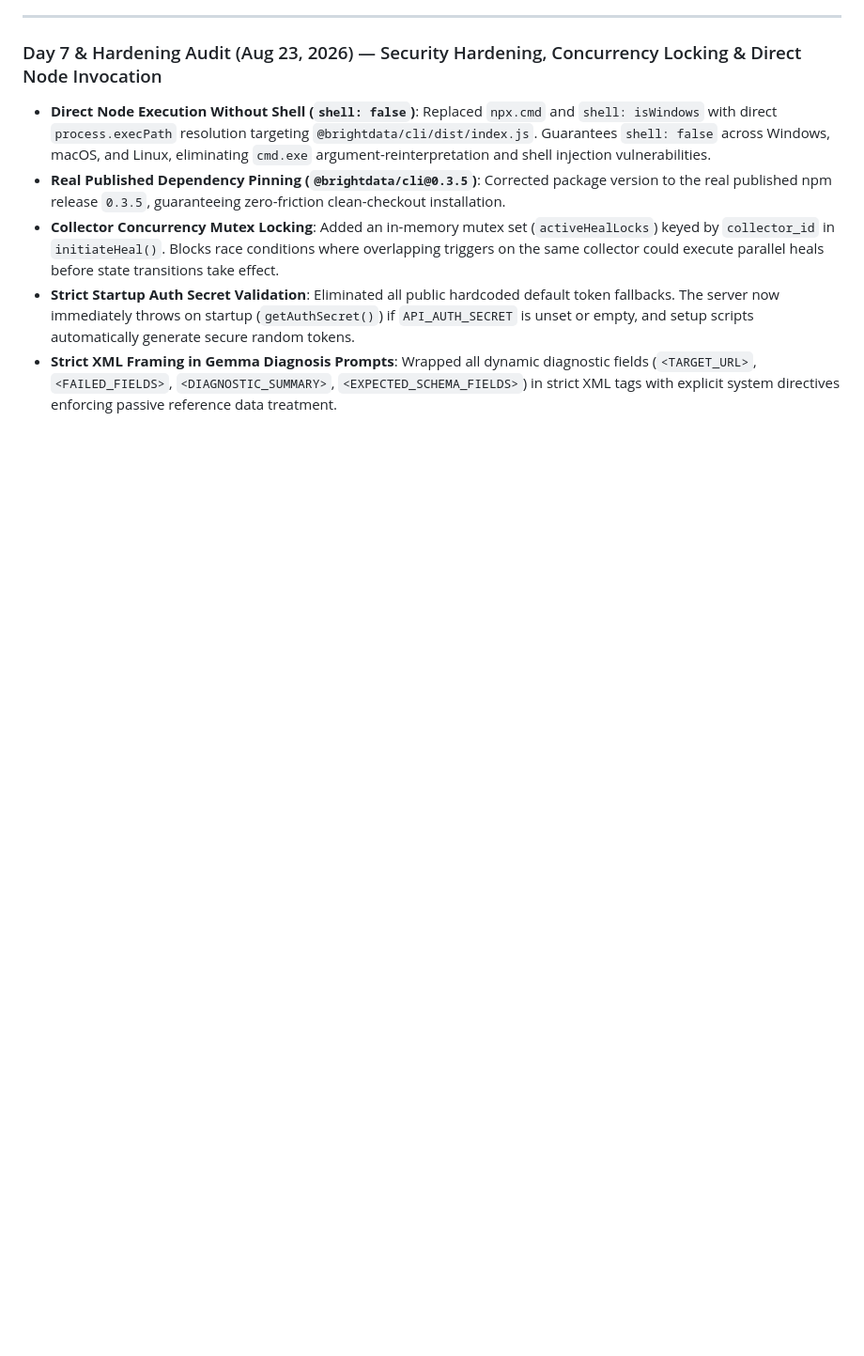
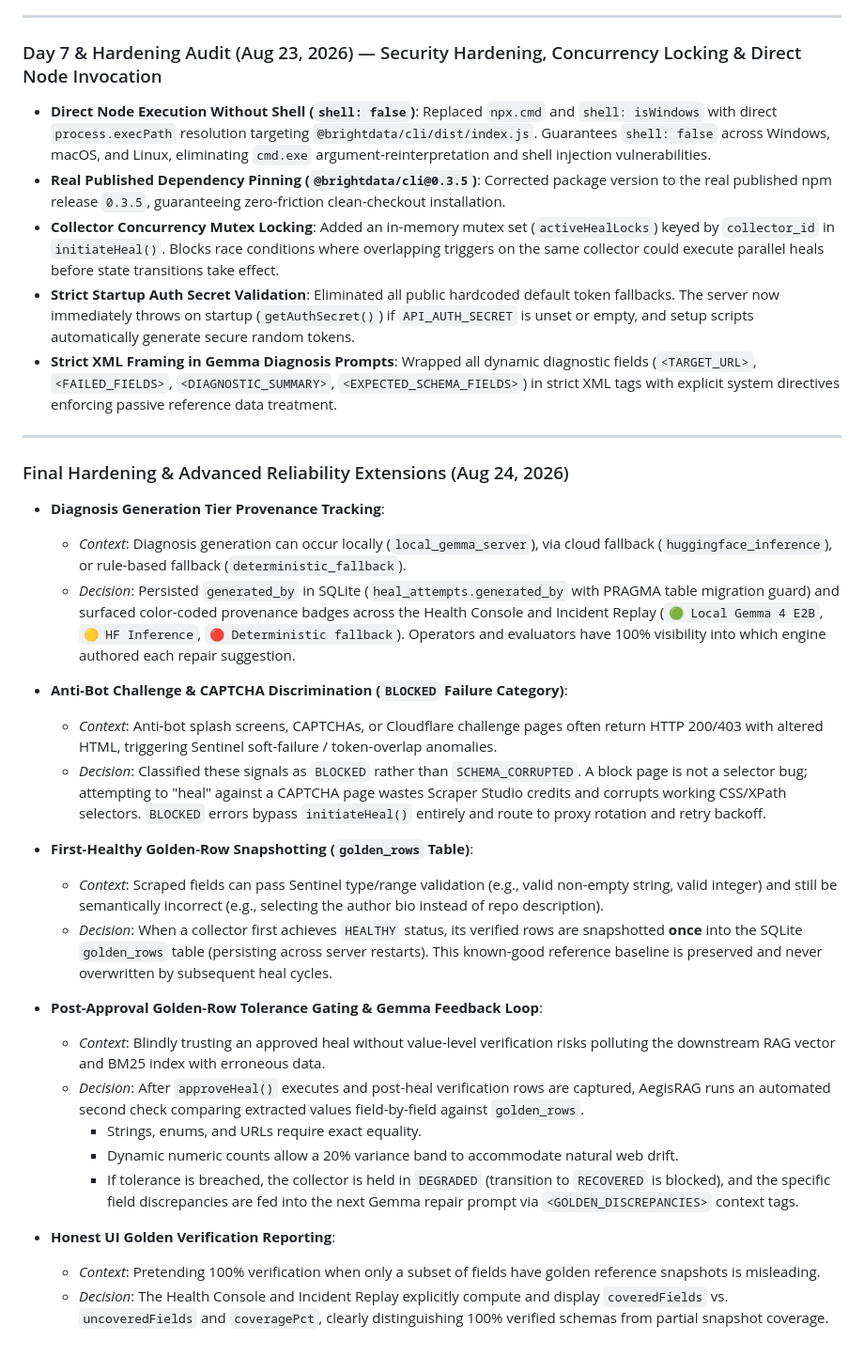
Before and after one commit to adityayawalkar-personal/AegisRAG, a Markdown page: DECISIONS.md, the part around the change. Shown at 94% size. GitHub-like rendering; blank space fills up the shorter version.

Commit message:
docs: record final architectural decisions on golden verification, anti-bot discrimination, and diagnosis provenance

```diff
--- a/DECISIONS.md
+++ b/DECISIONS.md
@@ -67,3 +67,30 @@ This document records the rationale behind core design and architecture decision
 - **Collector Concurrency Mutex Locking**: Added an in-memory mutex set (`activeHealLocks`) keyed by `collector_id` in `initiateHeal()`. Blocks race conditions where overlapping triggers on the same collector could execute parallel heals before state transitions take effect.
 - **Strict Startup Auth Secret Validation**: Eliminated all public hardcoded default token fallbacks. The server now immediately throws on startup (`getAuthSecret()`) if `API_AUTH_SECRET` is unset or empty, and setup scripts automatically generate secure random tokens.
 - **Strict XML Framing in Gemma Diagnosis Prompts**: Wrapped all dynamic diagnostic fields (`<TARGET_URL>`, `<FAILED_FIELDS>`, `<DIAGNOSTIC_SUMMARY>`, `<EXPECTED_SCHEMA_FIELDS>`) in strict XML tags with explicit system directives enforcing passive reference data treatment.
+
+---
+
+### Final Hardening & Advanced Reliability Extensions (Aug 24, 2026)
+
+- **Diagnosis Generation Tier Provenance Tracking**:
+  - *Context*: Diagnosis generation can occur locally (`local_gemma_server`), via cloud fallback (`huggingface_inference`), or rule-based fallback (`deterministic_fallback`).
+  - *Decision*: Persisted `generated_by` in SQLite (`heal_attempts.generated_by` with PRAGMA table migration guard) and surfaced color-coded provenance badges across the Health Console and Incident Replay (`🟢 Local Gemma 4 E2B`, `🟡 HF Inference`, `🔴 Deterministic fallback`). Operators and evaluators have 100% visibility into which engine authored each repair suggestion.
+
+- **Anti-Bot Challenge & CAPTCHA Discrimination (`BLOCKED` Failure Category)**:
+  - *Context*: Anti-bot splash screens, CAPTCHAs, or Cloudflare challenge pages often return HTTP 200/403 with altered HTML, triggering Sentinel soft-failure / token-overlap anomalies.
+  - *Decision*: Classified these signals as `BLOCKED` rather than `SCHEMA_CORRUPTED`. A block page is not a selector bug; attempting to "heal" against a CAPTCHA page wastes Scraper Studio credits and corrupts working CSS/XPath selectors. `BLOCKED` errors bypass `initiateHeal()` entirely and route to proxy rotation and retry backoff.
+
+- **First-Healthy Golden-Row Snapshotting (`golden_rows` Table)**:
+  - *Context*: Scraped fields can pass Sentinel type/range validation (e.g., valid non-empty string, valid integer) and still be semantically incorrect (e.g., selecting the author bio instead of repo description).
+  - *Decision*: When a collector first achieves `HEALTHY` status, its verified rows are snapshotted **once** into the SQLite `golden_rows` table (persisting across server restarts). This known-good reference baseline is preserved and never overwritten by subsequent heal cycles.
+
+- **Post-Approval Golden-Row Tolerance Gating & Gemma Feedback Loop**:
+  - *Context*: Blindly trusting an approved heal without value-level verification risks polluting the downstream RAG vector and BM25 index with erroneous data.
+  - *Decision*: After `approveHeal()` executes and post-heal verification rows are captured, AegisRAG runs an automated second check comparing extracted values field-by-field against `golden_rows`.
+    - Strings, enums, and URLs require exact equality.
+    - Dynamic numeric counts allow a 20% variance band to accommodate natural web drift.
+    - If tolerance is breached, the collector is held in `DEGRADED` (transition to `RECOVERED` is blocked), and the specific field discrepancies are fed into the next Gemma repair prompt via `<GOLDEN_DISCREPANCIES>` context tags.
+
+- **Honest UI Golden Verification Reporting**:
+  - *Context*: Pretending 100% verification when only a subset of fields have golden reference snapshots is misleading.
+  - *Decision*: The Health Console and Incident Replay explicitly compute and display `coveredFields` vs. `uncoveredFields` and `coveragePct`, clearly distinguishing 100% verified schemas from partial snapshot coverage.
```
